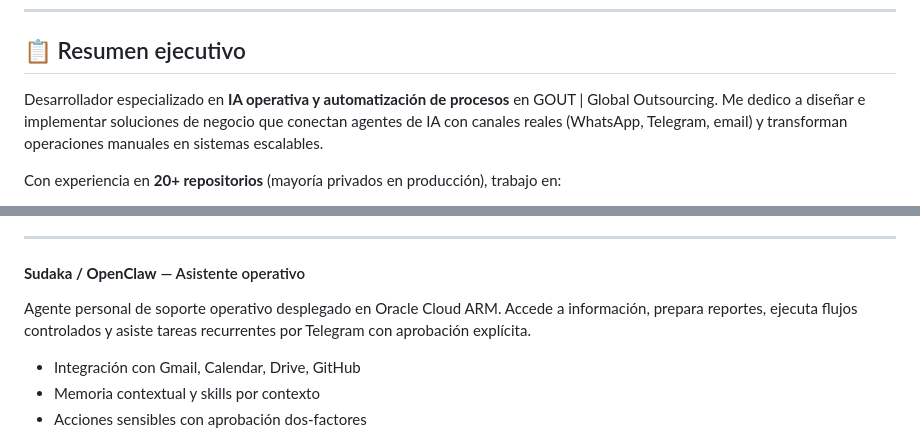
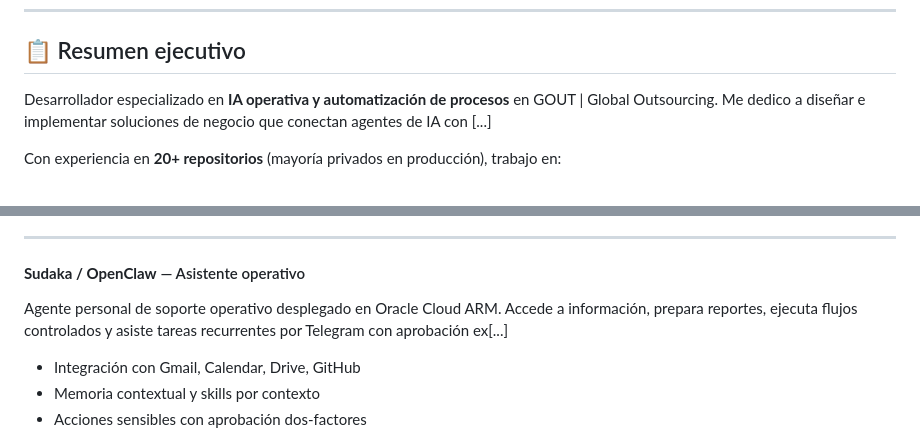
Before and after one commit to nicolasdiaz-dev/nicolasdiaz-dev, a Markdown page: README.md, 2 parts joined by grey strips. Drawn GitHub-style.

```diff
--- a/README.md
+++ b/README.md
@@ -8,7 +8,7 @@
 
 ## 📋 Resumen ejecutivo
 
-Desarrollador especializado en **IA operativa y automatización de procesos** en GOUT | Global Outsourcing. Me dedico a diseñar e implementar soluciones de negocio que conectan agentes de IA con canales reales (WhatsApp, Telegram, email) y transforman operaciones manuales en sistemas escalables.
+Desarrollador especializado en **IA operativa y automatización de procesos** en GOUT | Global Outsourcing. Me dedico a diseñar e implementar soluciones de negocio que conectan agentes de IA con [...]
 
 Con experiencia en **20+ repositorios** (mayoría privados en producción), trabajo en:
 
@@ -91,7 +119,7 @@ Agente de primera atención para el canal de ventas en WhatsApp. Filtra prospect
 ---
 
 #### **Sudaka / OpenClaw** — Asistente operativo
-Agente personal de soporte operativo desplegado en Oracle Cloud ARM. Accede a información, prepara reportes, ejecuta flujos controlados y asiste tareas recurrentes por Telegram con aprobación explícita.
+Agente personal de soporte operativo desplegado en Oracle Cloud ARM. Accede a información, prepara reportes, ejecuta flujos controlados y asiste tareas recurrentes por Telegram con aprobación ex[...]
 
 - Integración con Gmail, Calendar, Drive, GitHub
 - Memoria contextual y skills por contexto
```
Also changed, not shown: other parts of README.md (+47 -19 lines).
